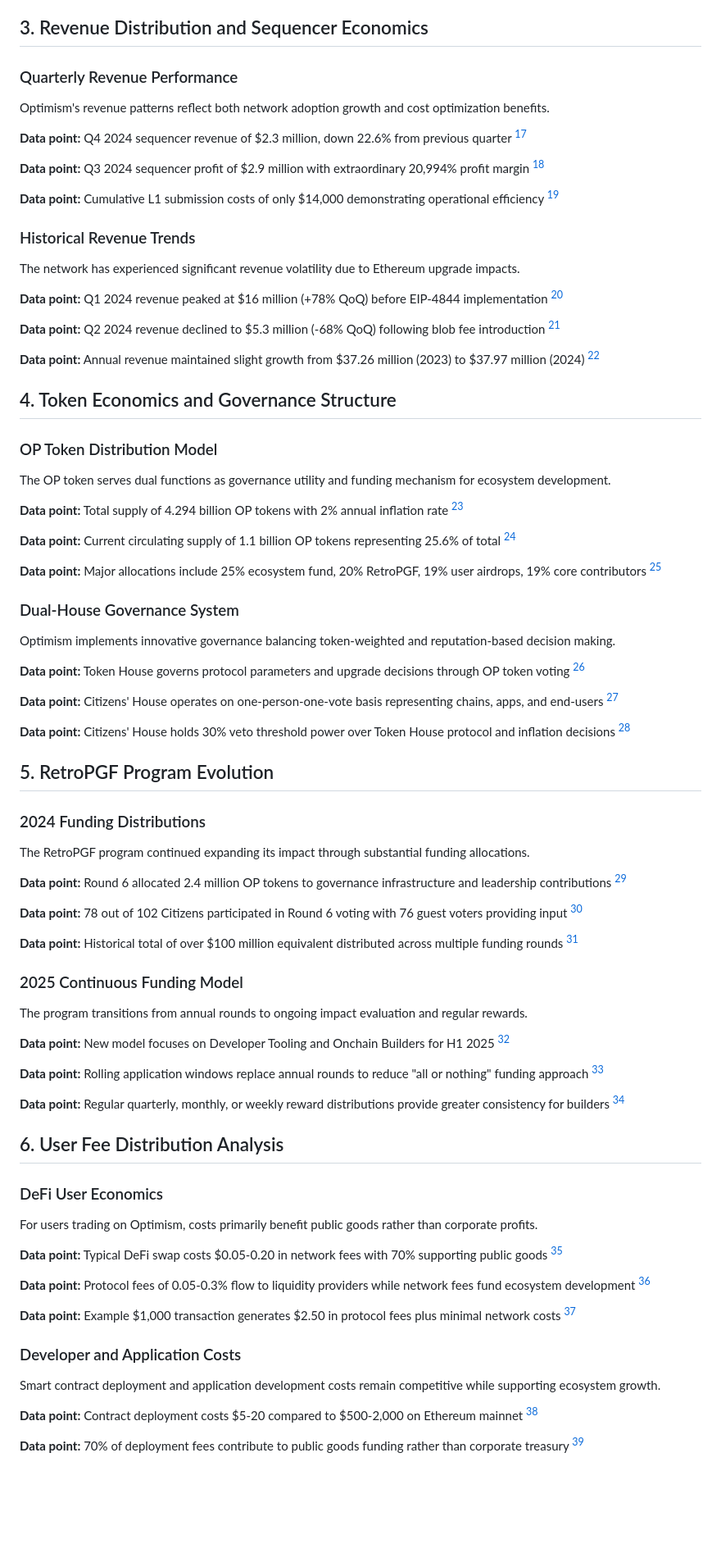
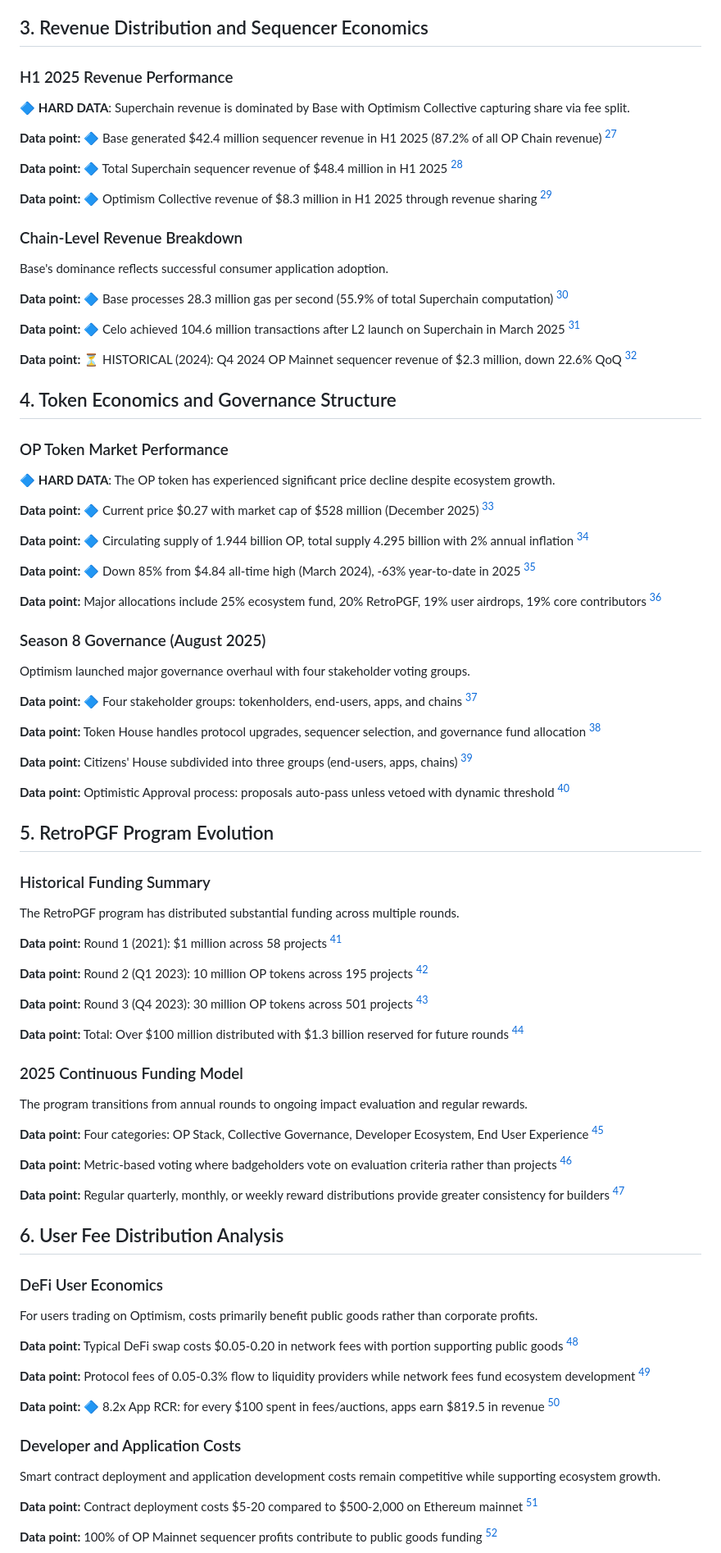
Before and after one commit to Ricosworks1/blockchain-payment-flow-analysis, a Markdown page: case_studies/chains/14_optimism.md, the part around one of its changes. Shown at 82% size. Drawn GitHub-style; blank space fills up the shorter version.

```diff
--- a/case_studies/chains/14_optimism.md
+++ b/case_studies/chains/14_optimism.md
@@ -64,87 +75,75 @@ Optimism maintains strong adoption metrics despite reduced fee revenue due to co
 
 ## 3. Revenue Distribution and Sequencer Economics
 
-### Quarterly Revenue Performance
+### H1 2025 Revenue Performance
 
-Optimism's revenue patterns reflect both network adoption growth and cost optimization benefits.
+🔷 **HARD DATA**: Superchain revenue is dominated by Base with Optimism Collective capturing share via fee split.
 
-**Data point:** Q4 2024 sequencer revenue of $2.3 million, down 22.6% from previous quarter
-[^7]
+**Data point:** 🔷 Base generated $42.4 million sequencer revenue in H1 2025 (87.2% of all OP Chain revenue) [^4]
 
-**Data point:** Q3 2024 sequencer profit of $2.9 million with extraordinary 20,994% profit margin
-[^7]
+**Data point:** 🔷 Total Superchain sequencer revenue of $48.4 million in H1 2025 [^4]
 
-**Data point:** Cumulative L1 submission costs of only $14,000 demonstrating operational efficiency
-[^7]
+**Data point:** 🔷 Optimism Collective revenue of $8.3 million in H1 2025 through revenue sharing [^4]
 
-### Historical Revenue Trends
+### Chain-Level Revenue Breakdown
 
-The network has experienced significant revenue volatility due to Ethereum upgrade impacts.
+Base's dominance reflects successful consumer application adoption.
 
-**Data point:** Q1 2024 revenue peaked at $16 million (+78% QoQ) before EIP-4844 implementation
-[^5]
+**Data point:** 🔷 Base processes 28.3 million gas per second (55.9% of total Superchain computation) [^4]
 
-**Data point:** Q2 2024 revenue declined to $5.3 million (-68% QoQ) following blob fee introduction
-[^5]
+**Data point:** 🔷 Celo achieved 104.6 million transactions after L2 launch on Superchain in March 2025 [^4]
 
-**Data point:** Annual revenue maintained slight growth from $37.26 million (2023) to $37.97 million (2024)
-[^8]
+**Data point:** ⏳ HISTORICAL (2024): Q4 2024 OP Mainnet sequencer revenue of $2.3 million, down 22.6% QoQ [^15]
 
 ## 4. Token Economics and Governance Structure
 
-### OP Token Distribution Model
+### OP Token Market Performance
 
-The OP token serves dual functions as governance utility and funding mechanism for ecosystem development.
+🔷 **HARD DATA**: The OP token has experienced significant price decline despite ecosystem growth.
 
-**Data point:** Total supply of 4.294 billion OP tokens with 2% annual inflation rate
-[^3]
+**Data point:** 🔷 Current price $0.27 with market cap of $528 million (December 2025) [^2]
 
-**Data point:** Current circulating supply of 1.1 billion OP tokens representing 25.6% of total
-[^3]
+**Data point:** 🔷 Circulating supply of 1.944 billion OP, total supply 4.295 billion with 2% annual inflation [^2]
 
-**Data point:** Major allocations include 25% ecosystem fund, 20% RetroPGF, 19% user airdrops, 19% core contributors
-[^3]
+**Data point:** 🔷 Down 85% from $4.84 all-time high (March 2024), -63% year-to-date in 2025 [^2]
 
-### Dual-House Governance System
+**Data point:** Major allocations include 25% ecosystem fund, 20% RetroPGF, 19% user airdrops, 19% core contributors [^16]
 
-Optimism implements innovative governance balancing token-weighted and reputation-based decision making.
+### Season 8 Governance (August 2025)
 
-**Data point:** Token House governs protocol parameters and upgrade decisions through OP token voting
-[^9]
+Optimism launched major governance overhaul with four stakeholder voting groups.
 
-**Data point:** Citizens' House operates on one-person-one-vote basis representing chains, apps, and end-users
-[^9]
+**Data point:** 🔷 Four stakeholder groups: tokenholders, end-users, apps, and chains [^6]
 
-**Data point:** Citizens' House holds 30% veto threshold power over Token House protocol and inflation decisions
-[^9]
+**Data point:** Token House handles protocol upgrades, sequencer selection, and governance fund allocation [^6]
+
+**Data point:** Citizens' House subdivided into three groups (end-users, apps, chains) [^6]
+
+**Data point:** Optimistic Approval process: proposals auto-pass unless vetoed with dynamic threshold [^6]
 
 ## 5. RetroPGF Program Evolution
 
-### 2024 Funding Distributions
+### Historical Funding Summary
 
-The RetroPGF program continued expanding its impact through substantial funding allocations.
+The RetroPGF program has distributed substantial funding across multiple rounds.
 
-**Data point:** Round 6 allocated 2.4 million OP tokens to governance infrastructure and leadership contributions
-[^10]
+**Data point:** Round 1 (2021): $1 million across 58 projects [^12]
 
-**Data point:** 78 out of 102 Citizens participated in Round 6 voting with 76 guest voters providing input
-[^10]
+**Data point:** Round 2 (Q1 2023): 10 million OP tokens across 195 projects [^12]
 
-**Data point:** Historical total of over $100 million equivalent distributed across multiple funding rounds
-[^11]
+**Data point:** Round 3 (Q4 2023): 30 million OP tokens across 501 projects [^12]
+
+**Data point:** Total: Over $100 million distributed with $1.3 billion reserved for future rounds [^12]
 
 ### 2025 Continuous Funding Model
 
 The program transitions from annual rounds to ongoing impact evaluation and regular rewards.
 
-**Data point:** New model focuses on Developer Tooling and Onchain Builders for H1 2025
-[^11]
+**Data point:** Four categories: OP Stack, Collective Governance, Developer Ecosystem, End User Experience [^12]
 
-**Data point:** Rolling application windows replace annual rounds to reduce "all or nothing" funding approach
-[^11]
+**Data point:** Metric-based voting where badgeholders vote on evaluation criteria rather than projects [^12]
 
-**Data point:** Regular quarterly, monthly, or weekly reward distributions provide greater consistency for builders
-[^11]
+**Data point:** Regular quarterly, monthly, or weekly reward distributions provide greater consistency for builders [^17]
 
 ## 6. User Fee Distribution Analysis
 
@@ -152,22 +151,17 @@ The program transitions from annual rounds to ongoing impact evaluation and regu
 
 For users trading on Optimism, costs primarily benefit public goods rather than corporate profits.
 
-**Data point:** Typical DeFi swap costs $0.05-0.20 in network fees with 70% supporting public goods
-[^12]
+**Data point:** Typical DeFi swap costs $0.05-0.20 in network fees with portion supporting public goods [^18]
 
-**Data point:** Protocol fees of 0.05-0.3% flow to liquidity providers while network fees fund ecosystem development
-[^12]
+**Data point:** Protocol fees of 0.05-0.3% flow to liquidity providers while network fees fund ecosystem development [^18]
 
-**Data point:** Example $1,000 transaction generates $2.50 in protocol fees plus minimal network costs
-[^12]
+**Data point:** 🔷 8.2x App RCR: for every $100 spent in fees/auctions, apps earn $819.5 in revenue [^4]
 
 ### Developer and Application Costs
 
 Smart contract deployment and application development costs remain competitive while supporting ecosystem growth.
 
-**Data point:** Contract deployment costs $5-20 compared to $500-2,000 on Ethereum mainnet
-[^12]
+**Data point:** Contract deployment costs $5-20 compared to $500-2,000 on Ethereum mainnet [^18]
 
-**Data point:** 70% of deployment fees contribute to public goods funding rather than corporate treasury
-[^12]
+**Data point:** 100% of OP Mainnet sequencer profits contribute to public goods funding [^11]
 
```
Also changed, not shown: other parts of case_studies/chains/14_optimism.md (+191 -134 lines).
